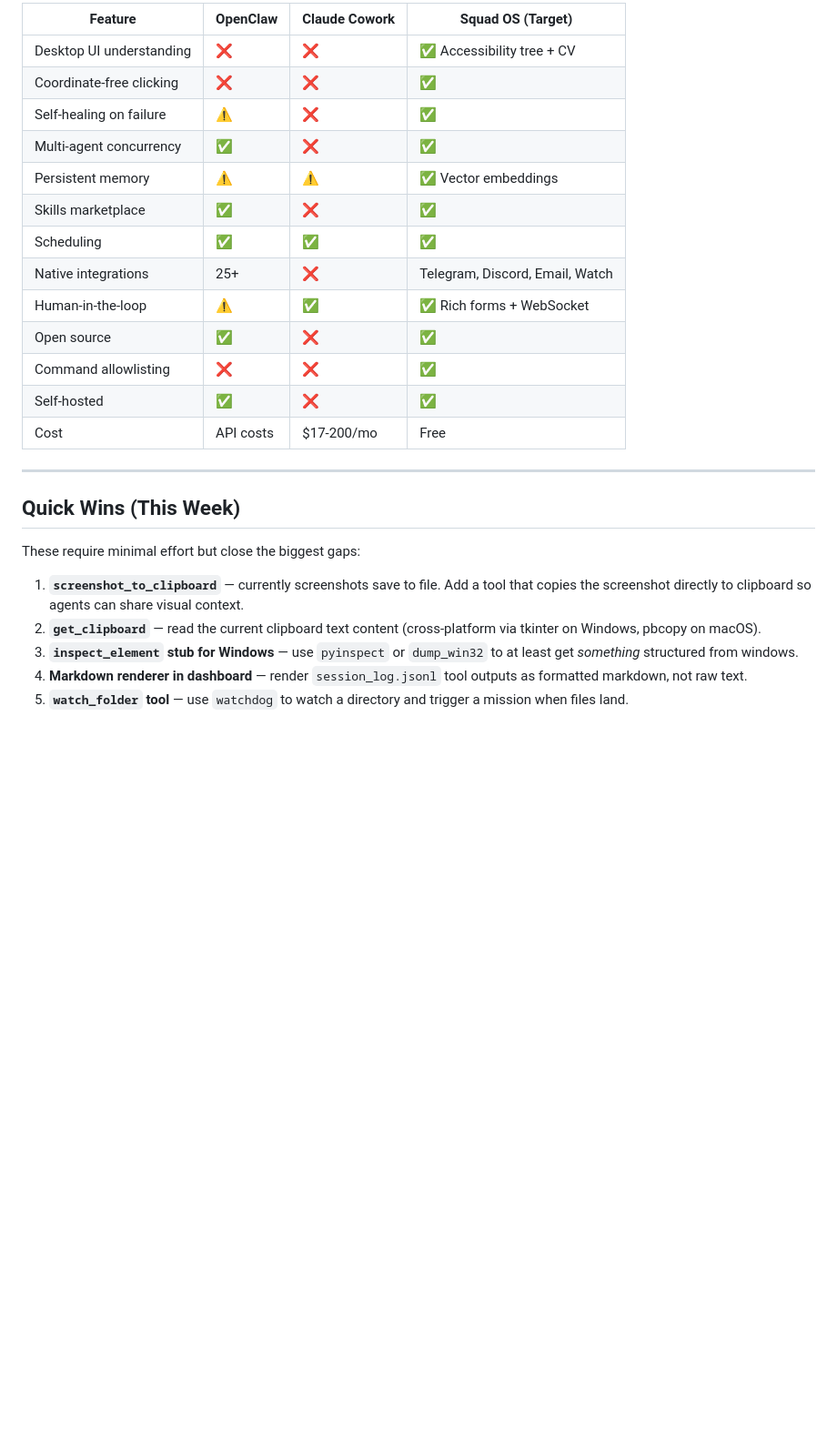
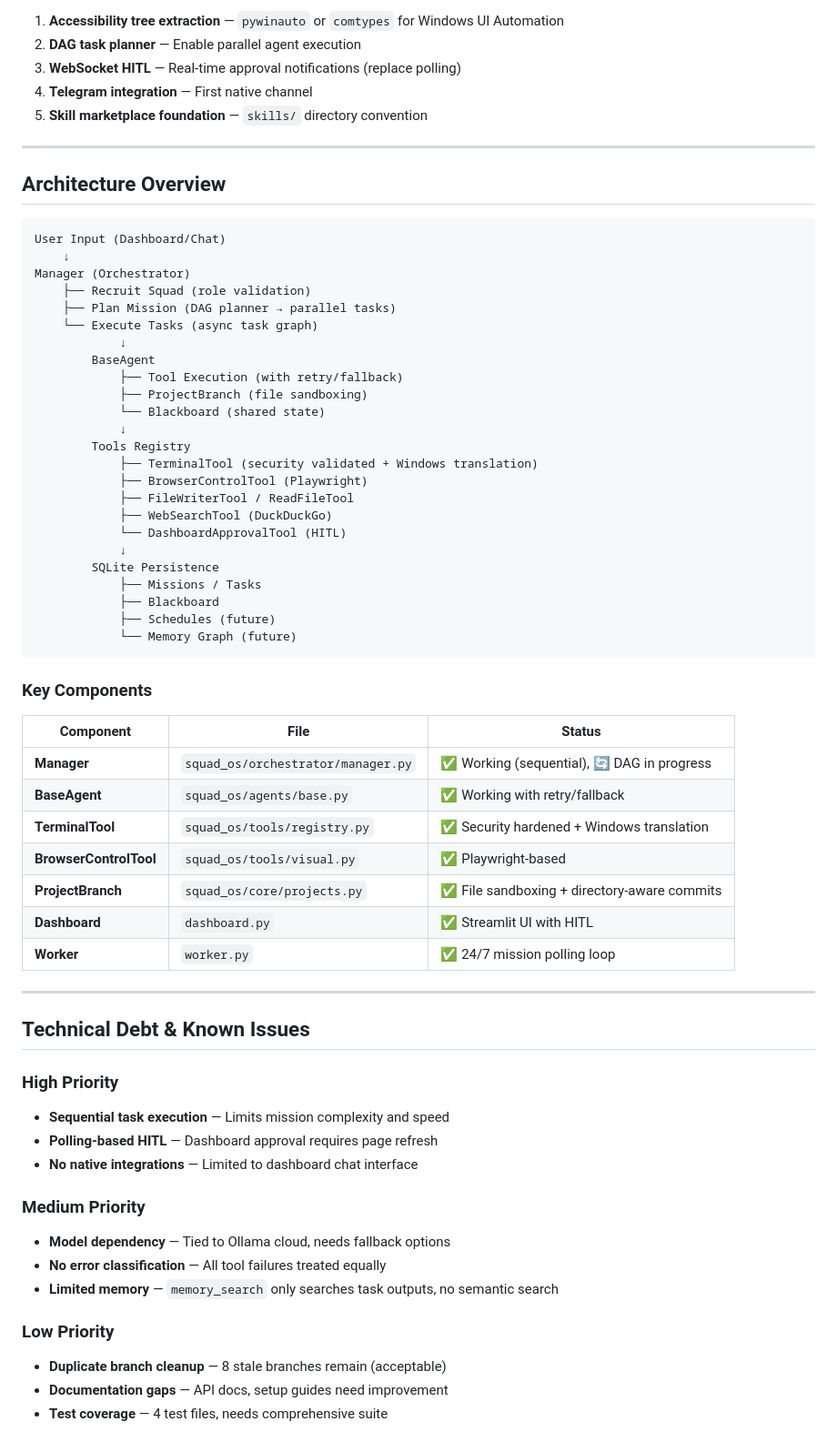
Before and after one commit to JOHN-REY-CARLO-A-GEMAO/squad-os, a Markdown page: docs/roadmap-beat-openclaw-claudecowork.md, the part around one of its changes. Shown at 91% size. Rendered like a GitHub page; blank space fills up the shorter version.

````diff
--- a/docs/roadmap-beat-openclaw-claudecowork.md
+++ b/docs/roadmap-beat-openclaw-claudecowork.md
@@ -285,28 +163,69 @@ When a tool fails, neither OpenClaw nor Cowork retry intelligently.
 
-| Feature | OpenClaw | Claude Cowork | Squad OS (Target) |
-|---------|----------|---------------|-------------------|
-| Desktop UI understanding | ❌ | ❌ | ✅ Accessibility tree + CV |
-| Coordinate-free clicking | ❌ | ❌ | ✅ |
-| Self-healing on failure | ⚠️ | ❌ | ✅ |
-| Multi-agent concurrency | ✅ | ❌ | ✅ |
-| Persistent memory | ⚠️ | ⚠️ | ✅ Vector embeddings |
-| Skills marketplace | ✅ | ❌ | ✅ |
-| Scheduling | ✅ | ✅ | ✅ |
-| Native integrations | 25+ | ❌ | Telegram, Discord, Email, Watch |
-| Human-in-the-loop | ⚠️ | ✅ | ✅ Rich forms + WebSocket |
-| Open source | ✅ | ❌ | ✅ |
-| Command allowlisting | ❌ | ❌ | ✅ |
-| Self-hosted | ✅ | ❌ | ✅ |
-| Cost | API costs | $17-200/mo | Free |
+1. **Accessibility tree extraction** — `pywinauto` or `comtypes` for Windows UI Automation
+2. **DAG task planner** — Enable parallel agent execution
+3. **WebSocket HITL** — Real-time approval notifications (replace polling)
+4. **Telegram integration** — First native channel
+5. **Skill marketplace foundation** — `skills/` directory convention
 
 ---
 
-## Quick Wins (This Week)
+## Architecture Overview
 
-These require minimal effort but close the biggest gaps:
+```
+User Input (Dashboard/Chat)
+    ↓
+Manager (Orchestrator)
+    ├── Recruit Squad (role validation)
+    ├── Plan Mission (DAG planner → parallel tasks)
+    └── Execute Tasks (async task graph)
+            ↓
+        BaseAgent
+            ├── Tool Execution (with retry/fallback)
+            ├── ProjectBranch (file sandboxing)
+            └── Blackboard (shared state)
+            ↓
+        Tools Registry
+            ├── TerminalTool (security validated + Windows translation)
+            ├── BrowserControlTool (Playwright)
+            ├── FileWriterTool / ReadFileTool
+            ├── WebSearchTool (DuckDuckGo)
+            └── DashboardApprovalTool (HITL)
+            ↓
+        SQLite Persistence
+            ├── Missions / Tasks
+            ├── Blackboard
+            ├── Schedules (future)
+            └── Memory Graph (future)
+```
 
-1. **`screenshot_to_clipboard`** — currently screenshots save to file. Add a tool that copies the screenshot directly to clipboard so agents can share visual context.
-2. **`get_clipboard`** — read the current clipboard text content (cross-platform via tkinter on Windows, pbcopy on macOS).
-3. **`inspect_element` stub for Windows** — use `pyinspect` or `dump_win32` to at least get *something* structured from windows.
-4. **Markdown renderer in dashboard** — render `session_log.jsonl` tool outputs as formatted markdown, not raw text.
-5. **`watch_folder` tool** — use `watchdog` to watch a directory and trigger a mission when files land.
+### Key Components
+
+| Component | File | Status |
+|-----------|------|--------|
+| **Manager** | `squad_os/orchestrator/manager.py` | ✅ Working (sequential), 🔄 DAG in progress |
+| **BaseAgent** | `squad_os/agents/base.py` | ✅ Working with retry/fallback |
+| **TerminalTool** | `squad_os/tools/registry.py` | ✅ Security hardened + Windows translation |
+| **BrowserControlTool** | `squad_os/tools/visual.py` | ✅ Playwright-based |
+| **ProjectBranch** | `squad_os/core/projects.py` | ✅ File sandboxing + directory-aware commits |
+| **Dashboard** | `dashboard.py` | ✅ Streamlit UI with HITL |
+| **Worker** | `worker.py` | ✅ 24/7 mission polling loop |
+
+---
+
+## Technical Debt & Known Issues
+
+### High Priority
+- **Sequential task execution** — Limits mission complexity and speed
+- **Polling-based HITL** — Dashboard approval requires page refresh
+- **No native integrations** — Limited to dashboard chat interface
+
+### Medium Priority
+- **Model dependency** — Tied to Ollama cloud, needs fallback options
+- **No error classification** — All tool failures treated equally
+- **Limited memory** — `memory_search` only searches task outputs, no semantic search
+
+### Low Priority
+- **Duplicate branch cleanup** — 8 stale branches remain (acceptable)
+- **Documentation gaps** — API docs, setup guides need improvement
+- **Test coverage** — 4 test files, needs comprehensive suite
+
````
Also changed, not shown: other parts of docs/roadmap-beat-openclaw-claudecowork.md (+154 -259 lines).
